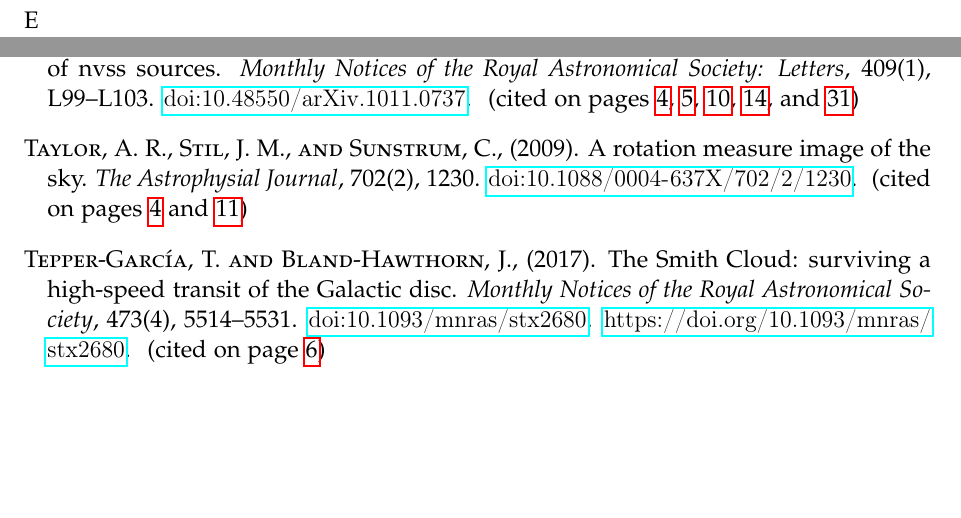
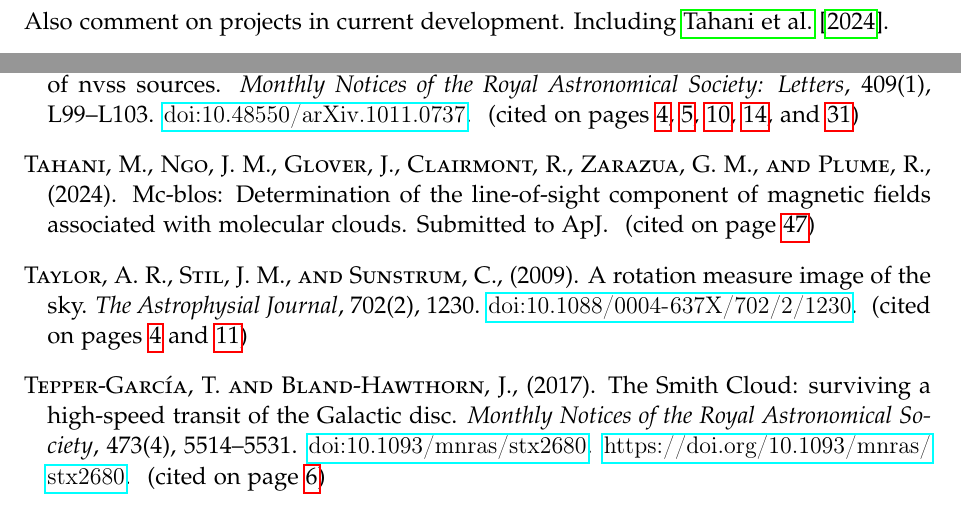
Before and after one commit to Olivex727/hvc-magnetic-honours-thesis, a LaTeX thesis (thesis.tex, which reads conclusion.tex): two parts of pages 58 and 63 of 65, joined at a grey line, cut at the place of the change, the shorter picture padded with empty space. Compiled offline with pdfLaTeX; a LaTeX package or settings file that is missing is left out.

Commit message:
Added note in conclusion

```diff
--- a/conclusion.tex
+++ b/conclusion.tex
@@ -6,4 +6,4 @@ E
 \section{Future Research}
 \label{sec:future}
 
-E
+Also comment on projects in current development. Including \cite{ID70}.
```
Also changed, not shown: thesis.bbl, 3 other files.
